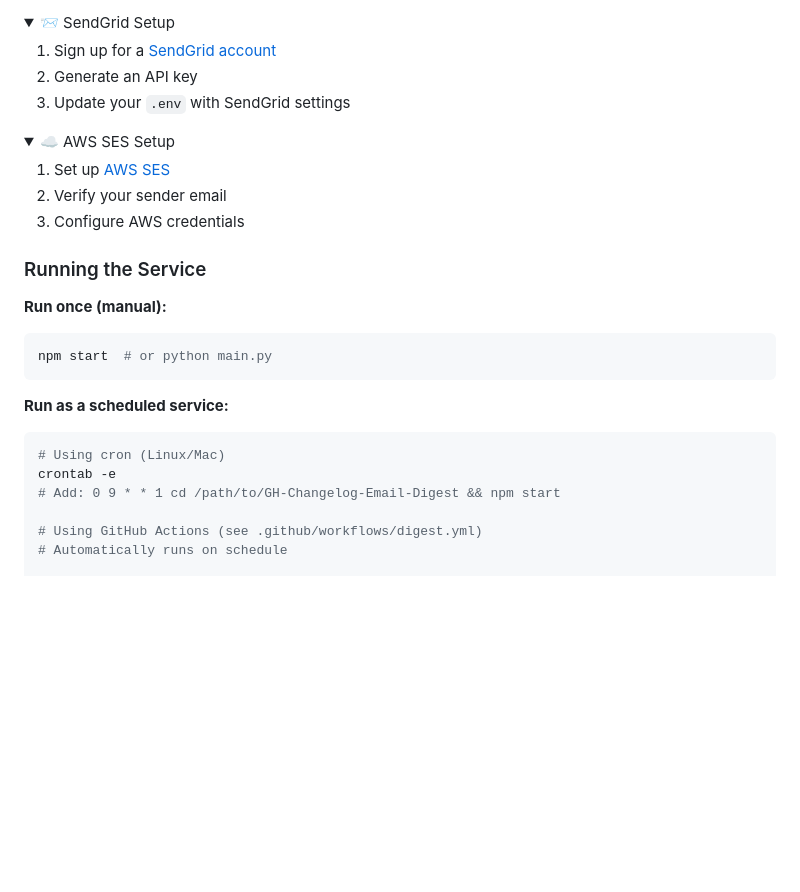
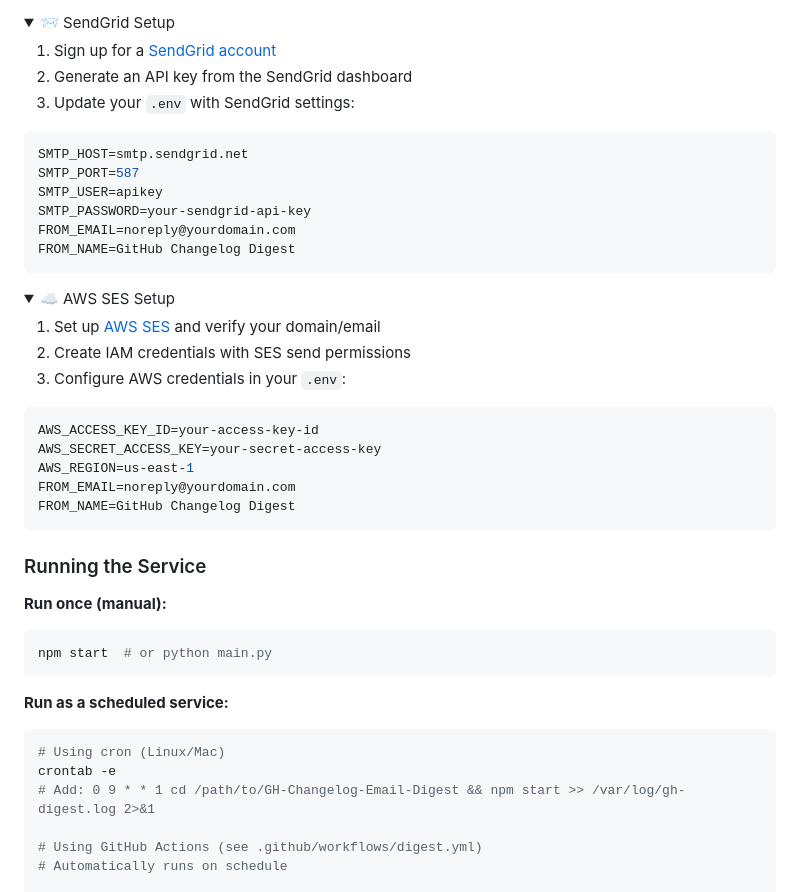
Before and after one commit to franktomasello/GH-Changelog-Email-Digest, a Markdown page: README.md, the part around one of its changes. GitHub-like rendering; folded sections open; blank space fills up the shorter version.

Commit message:
Address code review feedback - improve email provider configs and cron example
Co-authored-by: franktomasello <32821413+franktomasello@users.noreply.github.com>

````diff
--- a/README.md
+++ b/README.md
@@ -129,17 +129,34 @@ CHANGELOG_FEED_URL=https://github.blog/changelog/feed/
 <summary>📨 SendGrid Setup</summary>
 
 1. Sign up for a [SendGrid account](https://sendgrid.com/)
-2. Generate an API key
-3. Update your `.env` with SendGrid settings
+2. Generate an API key from the SendGrid dashboard
+3. Update your `.env` with SendGrid settings:
+
+```env
+SMTP_HOST=smtp.sendgrid.net
+SMTP_PORT=587
+SMTP_USER=apikey
+SMTP_PASSWORD=your-sendgrid-api-key
+FROM_EMAIL=noreply@yourdomain.com
+FROM_NAME=GitHub Changelog Digest
+```
 
 </details>
 
 <details>
 <summary>☁️ AWS SES Setup</summary>
 
-1. Set up [AWS SES](https://aws.amazon.com/ses/)
-2. Verify your sender email
-3. Configure AWS credentials
+1. Set up [AWS SES](https://aws.amazon.com/ses/) and verify your domain/email
+2. Create IAM credentials with SES send permissions
+3. Configure AWS credentials in your `.env`:
+
+```env
+AWS_ACCESS_KEY_ID=your-access-key-id
+AWS_SECRET_ACCESS_KEY=your-secret-access-key
+AWS_REGION=us-east-1
+FROM_EMAIL=noreply@yourdomain.com
+FROM_NAME=GitHub Changelog Digest
+```
 
 </details>
 
@@ -154,7 +171,7 @@ npm start  # or python main.py
 ```bash
 # Using cron (Linux/Mac)
 crontab -e
-# Add: 0 9 * * 1 cd /path/to/GH-Changelog-Email-Digest && npm start
+# Add: 0 9 * * 1 cd /path/to/GH-Changelog-Email-Digest && npm start >> /var/log/gh-digest.log 2>&1
 
 # Using GitHub Actions (see .github/workflows/digest.yml)
 # Automatically runs on schedule
````
Also changed, not shown: other parts of README.md (+1 -1 lines).
